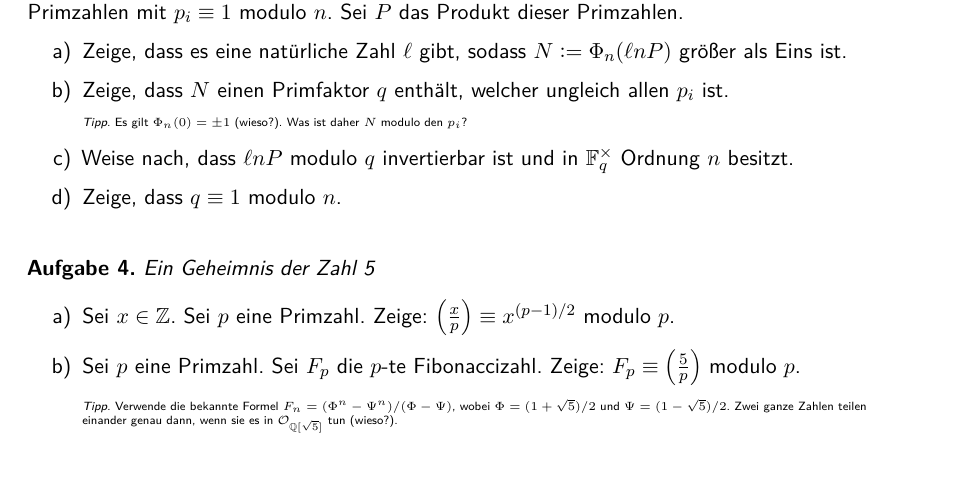
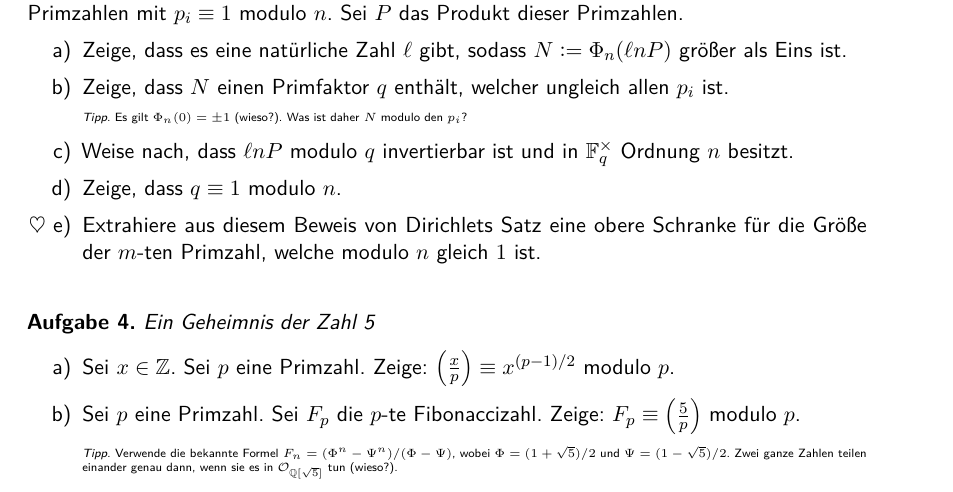
Before and after one commit to iblech/algebraische-zahlentheorie, a LaTeX problem sheet (uebung09.tex): part of the page, cut so that both start at the same text. Compiled offline with pdfLaTeX.

Commit message:
Proof mining!

```diff
--- a/uebung09.tex
+++ b/uebung09.tex
@@ -56,6 +56,9 @@ modulo den~$p_i$?\par}
 \item Weise nach, dass~$\ell n P$ modulo~$q$ invertierbar ist und in~$\FF_q^\times$
 Ordnung~$n$ besitzt.
 \item Zeige, dass~$q \equiv 1$ modulo~$n$.
+\item[$\heartsuit$ e)] Extrahiere aus diesem Beweis von Dirichlets Satz eine
+obere Schranke für die Größe der~$m$-ten Primzahl, welche modulo~$n$ gleich~$1$
+ist.
 \end{enumerate}
 \end{aufgabe}
 
```
Also changed, not shown: uebung09.pdf.
